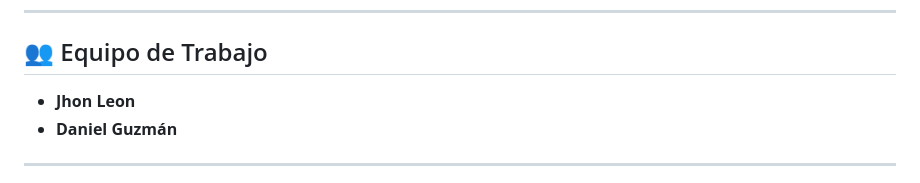
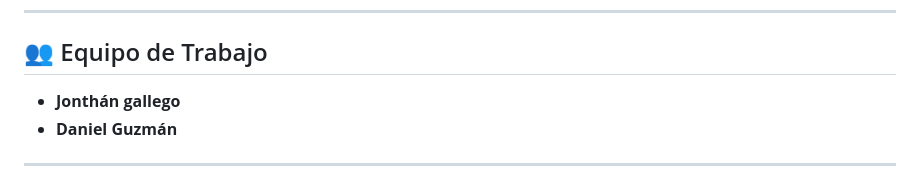
Before and after one commit to Detteo/PlataformaReservas_Hoteles, a Markdown page: README.md, the part around the change. GitHub-like rendering.

```diff
--- a/README.md
+++ b/README.md
@@ -6,7 +6,7 @@ Este proyecto es una plataforma distribuida para la gestión e infraestructura d
 ---
 
 ## 👥 Equipo de Trabajo
-* **Jhon Leon**
+* **Jonthán gallego**
 * **Daniel Guzmán**
 
 ---
```
